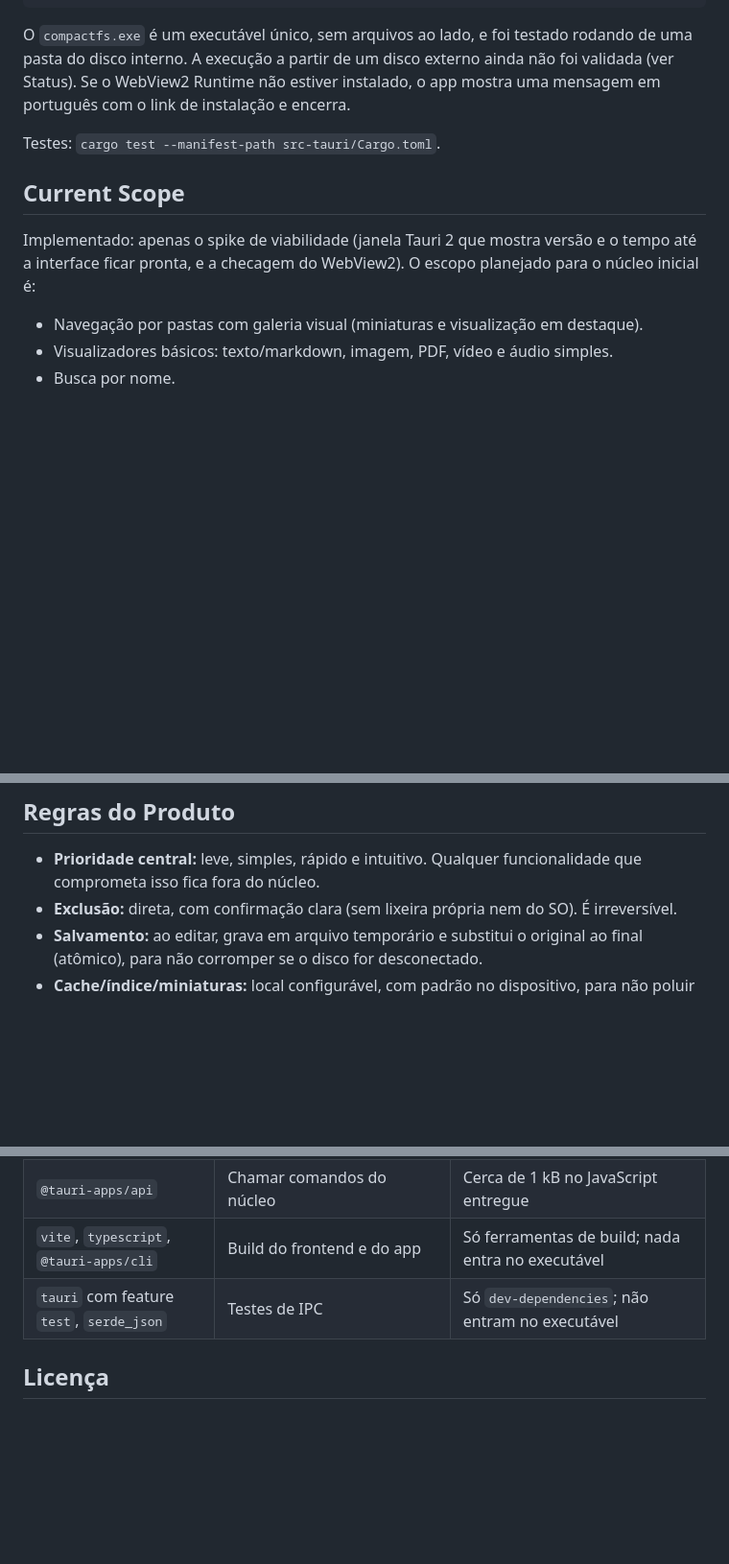
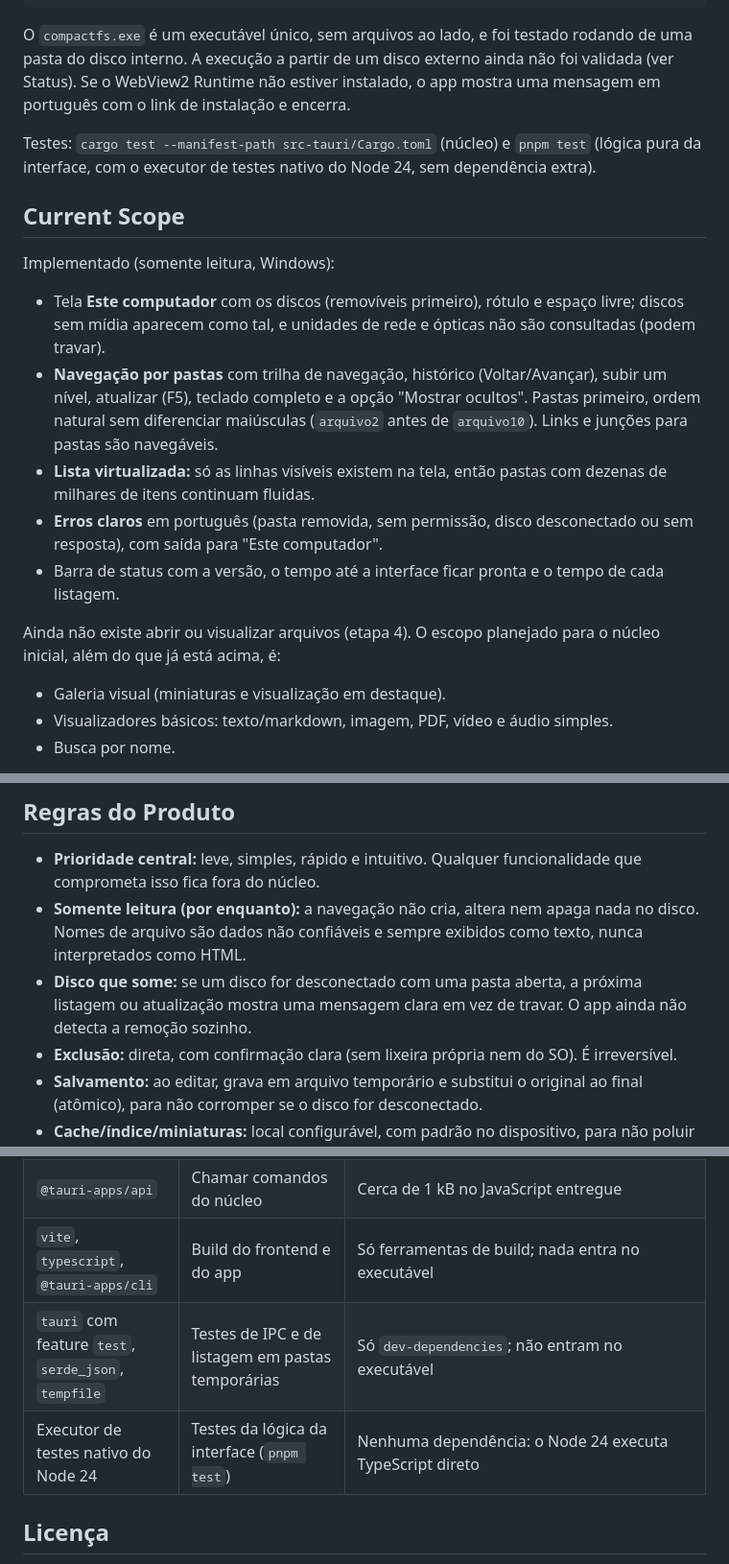
Before and after one commit to 0tter-Dev/CompactFS, a Markdown page: README.md, 3 parts joined by grey strips. Shown at 96% size. Rendered like a GitHub page; blank space fills up the shorter version.

```diff
--- a/README.md
+++ b/README.md
@@ -14,13 +14,21 @@ pnpm tauri build --no-bundle    # gera src-tauri/target/release/compactfs.exe
 
 O `compactfs.exe` é um executável único, sem arquivos ao lado, e foi testado rodando de uma pasta do disco interno. A execução a partir de um disco externo ainda não foi validada (ver Status). Se o WebView2 Runtime não estiver instalado, o app mostra uma mensagem em português com o link de instalação e encerra.
 
-Testes: `cargo test --manifest-path src-tauri/Cargo.toml`.
+Testes: `cargo test --manifest-path src-tauri/Cargo.toml` (núcleo) e `pnpm test` (lógica pura da interface, com o executor de testes nativo do Node 24, sem dependência extra).
 
 ## Current Scope
 
-Implementado: apenas o spike de viabilidade (janela Tauri 2 que mostra versão e o tempo até a interface ficar pronta, e a checagem do WebView2). O escopo planejado para o núcleo inicial é:
+Implementado (somente leitura, Windows):
 
-- Navegação por pastas com galeria visual (miniaturas e visualização em destaque).
+- Tela **Este computador** com os discos (removíveis primeiro), rótulo e espaço livre; discos sem mídia aparecem como tal, e unidades de rede e ópticas não são consultadas (podem travar).
+- **Navegação por pastas** com trilha de navegação, histórico (Voltar/Avançar), subir um nível, atualizar (F5), teclado completo e a opção "Mostrar ocultos". Pastas primeiro, ordem natural sem diferenciar maiúsculas (`arquivo2` antes de `arquivo10`). Links e junções para pastas são navegáveis.
+- **Lista virtualizada:** só as linhas visíveis existem na tela, então pastas com dezenas de milhares de itens continuam fluidas.
+- **Erros claros** em português (pasta removida, sem permissão, disco desconectado ou sem resposta), com saída para "Este computador".
+- Barra de status com a versão, o tempo até a interface ficar pronta e o tempo de cada listagem.
+
+Ainda não existe abrir ou visualizar arquivos (etapa 4). O escopo planejado para o núcleo inicial, além do que já está acima, é:
+
+- Galeria visual (miniaturas e visualização em destaque).
 - Visualizadores básicos: texto/markdown, imagem, PDF, vídeo e áudio simples.
 - Busca por nome.
 
@@ -35,6 +43,8 @@ Fora do escopo por enquanto: sincronização em nuvem, editor profissional (Phot
 ## Regras do Produto
 
 - **Prioridade central:** leve, simples, rápido e intuitivo. Qualquer funcionalidade que comprometa isso fica fora do núcleo.
+- **Somente leitura (por enquanto):** a navegação não cria, altera nem apaga nada no disco. Nomes de arquivo são dados não confiáveis e sempre exibidos como texto, nunca interpretados como HTML.
+- **Disco que some:** se um disco for desconectado com uma pasta aberta, a próxima listagem ou atualização mostra uma mensagem clara em vez de travar. O app ainda não detecta a remoção sozinho.
 - **Exclusão:** direta, com confirmação clara (sem lixeira própria nem do SO). É irreversível.
 - **Salvamento:** ao editar, grava em arquivo temporário e substitui o original ao final (atômico), para não corromper se o disco for desconectado.
 - **Cache/índice/miniaturas:** local configurável, com padrão no dispositivo, para não poluir nem desgastar o disco. O modo portátil pode guardar cache no próprio disco, sob configuração.
@@ -73,6 +86,7 @@ Dependências diretas e impacto (executável final de 2,90 MiB):
 | `@tauri-apps/api` | Chamar comandos do núcleo | Cerca de 1 kB no JavaScript entregue |
 | `vite`, `typescript`, `@tauri-apps/cli` | Build do frontend e do app | Só ferramentas de build; nada entra no executável |
-| `tauri` com feature `test`, `serde_json` | Testes de IPC | Só `dev-dependencies`; não entram no executável |
+| `tauri` com feature `test`, `serde_json`, `tempfile` | Testes de IPC e de listagem em pastas temporárias | Só `dev-dependencies`; não entram no executável |
+| Executor de testes nativo do Node 24 | Testes da lógica da interface (`pnpm test`) | Nenhuma dependência: o Node 24 executa TypeScript direto |
 
 ## Licença
 
```
Also changed, not shown: other parts of README.md (+12 -9 lines).
